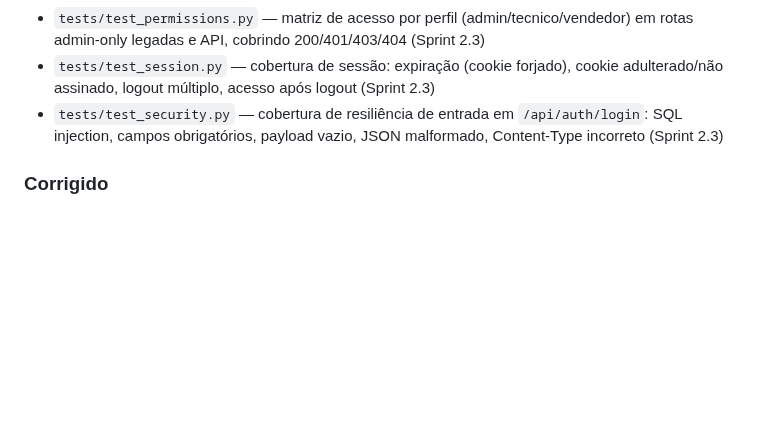
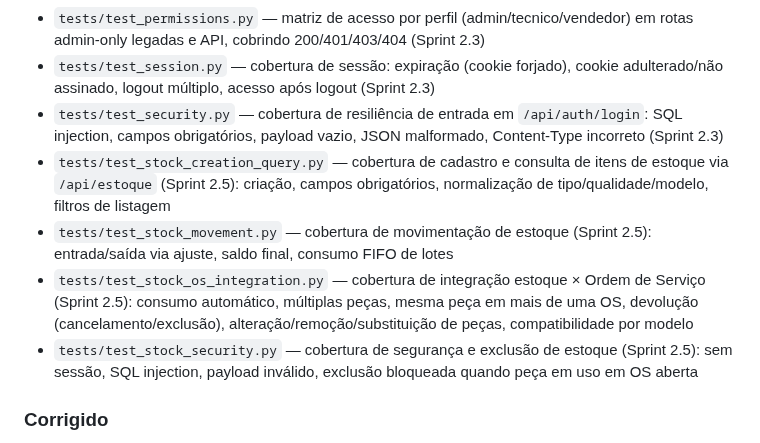
Before and after one commit to TaldoDustin/assistencia_system, a Markdown page: docs/CHANGELOG.md, the part around the change. Drawn GitHub-style; blank space fills up the shorter version.

```diff
--- a/docs/CHANGELOG.md
+++ b/docs/CHANGELOG.md
@@ -16,10 +16,14 @@ Versionamento segue [Semantic Versioning](https://semver.org/lang/pt-BR/).
 - `tests/test_permissions.py` — matriz de acesso por perfil (admin/tecnico/vendedor) em rotas admin-only legadas e API, cobrindo 200/401/403/404 (Sprint 2.3)
 - `tests/test_session.py` — cobertura de sessão: expiração (cookie forjado), cookie adulterado/não assinado, logout múltiplo, acesso após logout (Sprint 2.3)
 - `tests/test_security.py` — cobertura de resiliência de entrada em `/api/auth/login`: SQL injection, campos obrigatórios, payload vazio, JSON malformado, Content-Type incorreto (Sprint 2.3)
+- `tests/test_stock_creation_query.py` — cobertura de cadastro e consulta de itens de estoque via `/api/estoque` (Sprint 2.5): criação, campos obrigatórios, normalização de tipo/qualidade/modelo, filtros de listagem
+- `tests/test_stock_movement.py` — cobertura de movimentação de estoque (Sprint 2.5): entrada/saída via ajuste, saldo final, consumo FIFO de lotes
+- `tests/test_stock_os_integration.py` — cobertura de integração estoque × Ordem de Serviço (Sprint 2.5): consumo automático, múltiplas peças, mesma peça em mais de uma OS, devolução (cancelamento/exclusão), alteração/remoção/substituição de peças, compatibilidade por modelo
+- `tests/test_stock_security.py` — cobertura de segurança e exclusão de estoque (Sprint 2.5): sem sessão, SQL injection, payload inválido, exclusão bloqueada quando peça em uso em OS aberta
 
-<!-- Sprint 2.4 (testes de OS) e Sprint 2.5 (testes de estoque) estão em branches
-     próprias aguardando revisão de merge — as entradas de "Adicionado" só
-     entram aqui quando cada branch for de fato mergeada em main. -->
+<!-- Sprint 2.4 (testes de OS) segue em branch própria aguardando revisão de
+     merge — a entrada de "Adicionado" só entra aqui quando a branch for de
+     fato mergeada em main. -->
 
 ### Corrigido
 - Removido endpoint duplicado `GET/POST/PUT/DELETE /api/shopping-list` legado (baseado na tabela `compras`) em `irflow_blueprints_api.py` — colidia com a implementação atual (tabela `shopping_list`) e causava `AssertionError` do Flask na inicialização, impedindo a aplicação e a suíte de testes de rodar (KI-012)
```
Also changed, not shown: docs/PROJECT_STATUS.md (+14 -13 lines), docs/SPRINTS/SPRINT_02.md (+8 -8 lines).
